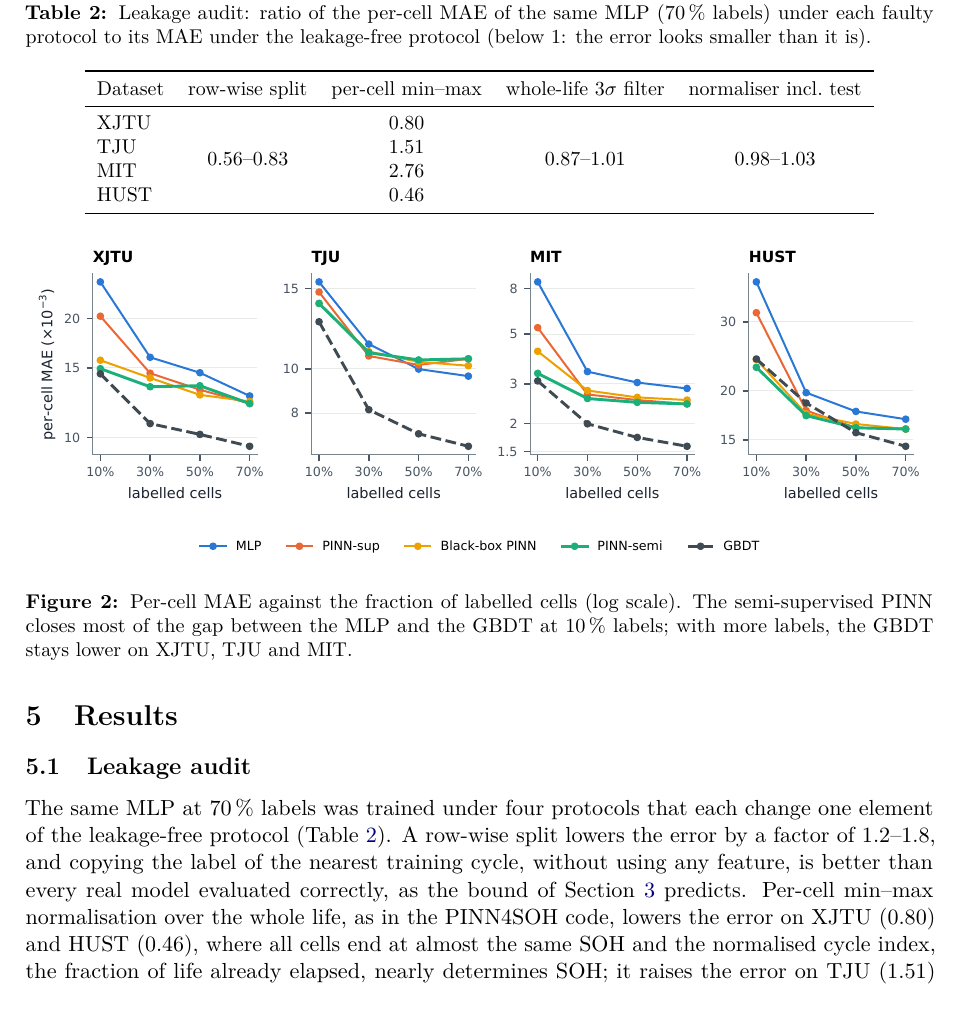
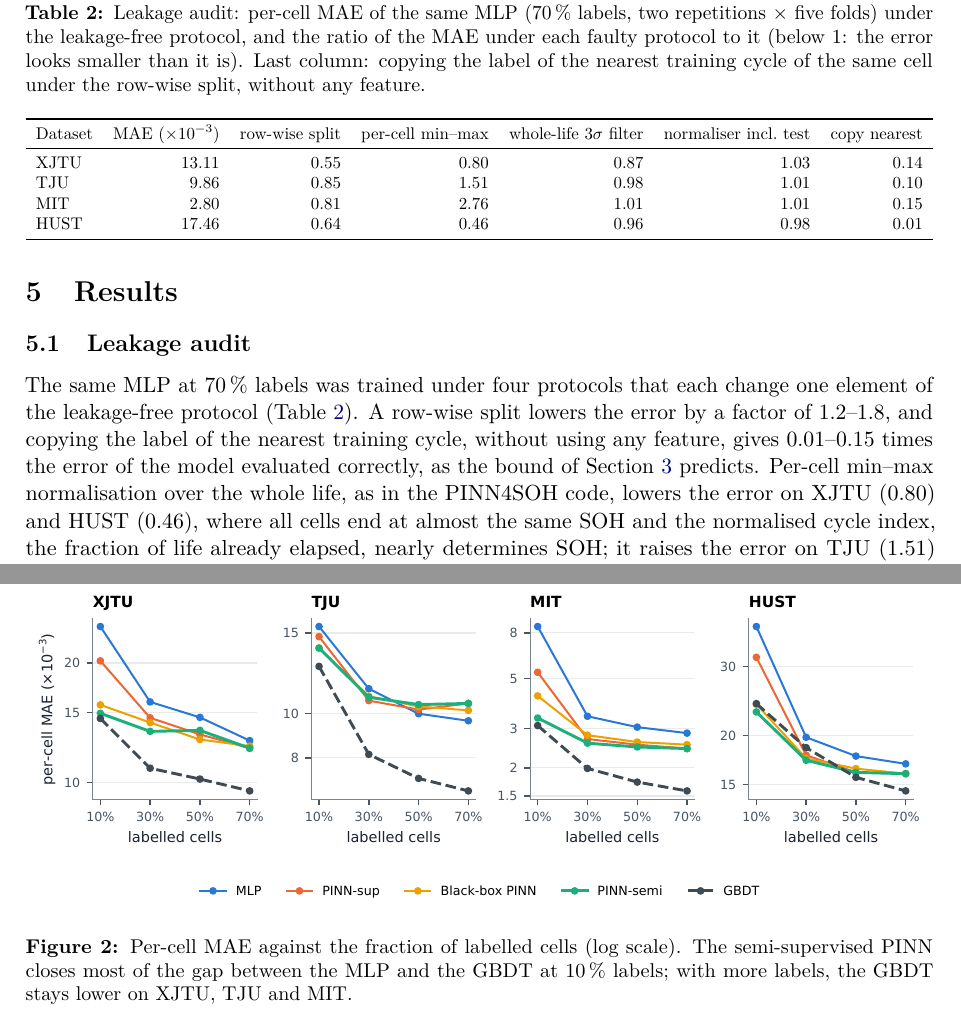
Before and after one commit to huynhquocthang1805/-n-cn, a LaTeX paper (pinn-soh/paper/main.tex, which reads pinn-soh/paper/generated/numbers.tex, pinn-soh/paper/generated/table_leak.tex): part of page 6 of 14 before the commit and two parts of pages 6 and 8 of 14 after it, the two joined at a grey line, cut so that both start at the same text. Compiled offline with pdfLaTeX.

Commit message:
Kiểm toán rò rỉ chạy lại (E15 + nhánh F của E13): trùng từng bit với báo cáo đồ án
Bảng rò rỉ của bản thảo giờ sinh từ lượt chạy lại (paper/generated/leakage.csv); tỉ số trùng
báo cáo: chia theo hàng 0,55–0,85, min–max theo cell 0,46–2,76, lọc cả vòng đời 0,87–1,01,
chuẩn hoá gồm test 0,98–1,03. Hai lượt mẫu của công cụ kiểm tra tái lập trùng đến 17 chữ số và
mã băm dự đoán.

Co-Authored-By: Claude Opus 5.5 <noreply@anthropic.com>
Claude-Session: https://claude.ai/code/session_01WsTkwYUpiJBnAt7LHynU5S

```diff
--- a/pinn-soh/paper/generated/numbers.tex
+++ b/pinn-soh/paper/generated/numbers.tex
@@ -1,4 +1,4 @@
-\newcommand{\LeakText}{A row-wise split lowers the error by a factor of 1.2--1.8, and copying the label of the nearest training cycle, without using any feature, is better than every real model evaluated correctly, as the bound of Section~\ref{sec:data} predicts. Per-cell min--max normalisation over the whole life, as in the PINN4SOH code, lowers the error on XJTU (0.80) and HUST (0.46), where all cells end at almost the same SOH and the normalised cycle index, the fraction of life already elapsed, nearly determines SOH; it raises the error on TJU (1.51) and MIT (2.76), where end-of-life SOH varies and the normalisation erases the absolute level of the features. Either way the number does not describe deployment, where the life of a cell is unknown. A whole-life outlier filter and a normaliser fitted with test cells have smaller effects, but are leaks as well. All further results use the leakage-free protocol.}
+\newcommand{\LeakText}{A row-wise split lowers the error by a factor of 1.2--1.8, and copying the label of the nearest training cycle, without using any feature, gives 0.01--0.15 times the error of the model evaluated correctly, as the bound of Section~\ref{sec:data} predicts. Per-cell min--max normalisation over the whole life, as in the PINN4SOH code, lowers the error on XJTU (0.80) and HUST (0.46), where all cells end at almost the same SOH and the normalised cycle index, the fraction of life already elapsed, nearly determines SOH; it raises the error on TJU (1.51) and MIT (2.76), where end-of-life SOH varies and the normalisation erases the absolute level of the features. Either way the number does not describe deployment, where the life of a cell is unknown. A whole-life outlier filter and a normaliser fitted with test cells have smaller effects, but are leaks as well. All further results use the leakage-free protocol.}
 \newcommand{\LeakRowAbstract}{1.2--1.8}
 \newcommand{\LeakMinmaxAbstract}{0.46--2.76}
 \newcommand{\LeakMaxFactor}{2.8}
--- a/pinn-soh/paper/generated/table_leak.tex
+++ b/pinn-soh/paper/generated/table_leak.tex
@@ -1,9 +1,9 @@
 \begin{table}[t]\centering\small
-\caption{Leakage audit: ratio of the per-cell MAE of the same MLP (70\,\% labels) under each faulty protocol to its MAE under the leakage-free protocol (below 1: the error looks smaller than it is).}\label{tab:leak}
-\begin{adjustbox}{max width=\textwidth}\begin{tabular}{lcccc}\toprule
-Dataset & row-wise split & per-cell min--max & whole-life $3\sigma$ filter & normaliser incl.\ test \\\midrule
-XJTU & \multirow{4}{*}{0.56--0.83} & 0.80 & \multirow{4}{*}{0.87--1.01} & \multirow{4}{*}{0.98--1.03} \\
-TJU &  & 1.51 &  &  \\
-MIT &  & 2.76 &  &  \\
-HUST &  & 0.46 &  &  \\
+\caption{Leakage audit: per-cell MAE of the same MLP (70\,\% labels, two repetitions $\times$ five folds) under the leakage-free protocol, and the ratio of the MAE under each faulty protocol to it (below 1: the error looks smaller than it is). Last column: copying the label of the nearest training cycle of the same cell under the row-wise split, without any feature.}\label{tab:leak}
+\begin{adjustbox}{max width=\textwidth}\begin{tabular}{lrrrrrr}\toprule
+Dataset & MAE ($\times10^{-3}$) & row-wise split & per-cell min--max & whole-life $3\sigma$ filter & normaliser incl.\ test & copy nearest \\\midrule
+XJTU & 13.11 & 0.55 & 0.80 & 0.87 & 1.03 & 0.14 \\
+TJU & 9.86 & 0.85 & 1.51 & 0.98 & 1.01 & 0.10 \\
+MIT & 2.80 & 0.81 & 2.76 & 1.01 & 1.01 & 0.15 \\
+HUST & 17.46 & 0.64 & 0.46 & 0.96 & 0.98 & 0.01 \\
 \bottomrule\end{tabular}\end{adjustbox}\end{table}
```
Also changed, not shown: pinn-soh/paper/generated/leakage.csv (added, +5 -0 lines), pinn-soh/paper/manuscript.pdf, 1 other file.
